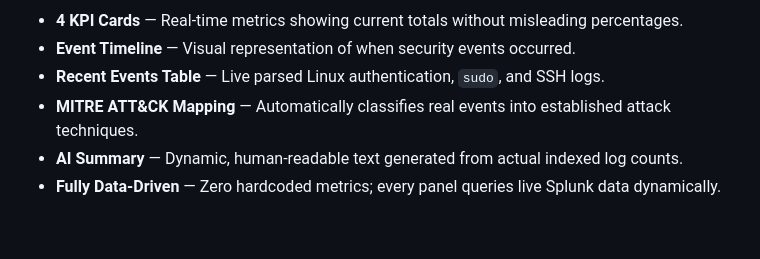
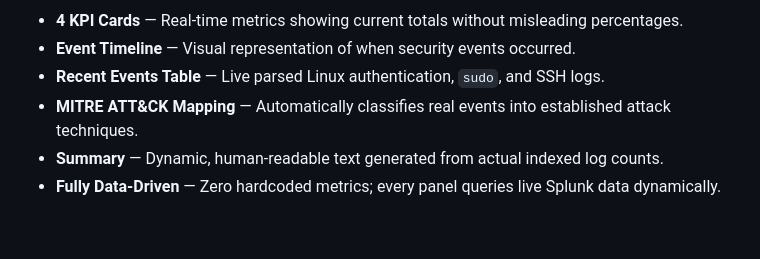
Before and after one commit to Ambar-07/splunk-soc, a Markdown page: README.md, the part around the change. Rendered like a GitHub page.

```diff
--- a/README.md
+++ b/README.md
@@ -39,7 +39,7 @@
 * **Event Timeline** — Visual representation of when security events occurred.
 * **Recent Events Table** — Live parsed Linux authentication, `sudo`, and SSH logs.
 * **MITRE ATT&CK Mapping** — Automatically classifies real events into established attack techniques.
-* **AI Summary** — Dynamic, human-readable text generated from actual indexed log counts.
+* **Summary** — Dynamic, human-readable text generated from actual indexed log counts.
 * **Fully Data-Driven** — Zero hardcoded metrics; every panel queries live Splunk data dynamically.
 
 <br>
```
